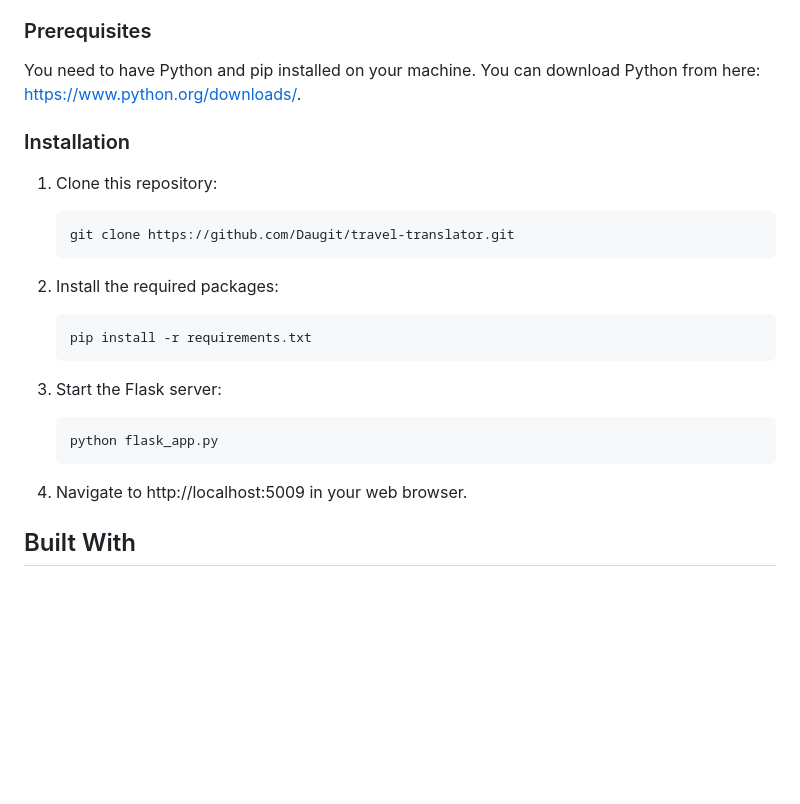
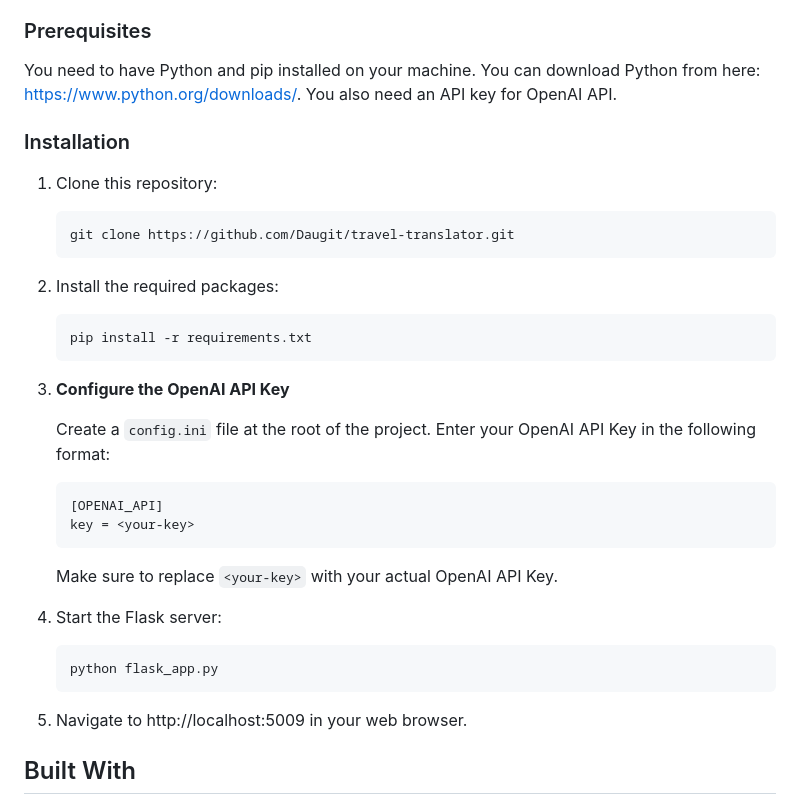
Before and after one commit to End2EndAI/travel-ai-translator, a Markdown page: README.md, the part around the change. GitHub-like rendering; blank space fills up the shorter version.

````diff
--- a/README.md
+++ b/README.md
@@ -28,6 +28,7 @@ Follow the steps below to set up the project locally.
 ### Prerequisites
 
 You need to have Python and pip installed on your machine. You can download Python from here: https://www.python.org/downloads/.
+You also need an API key for OpenAI API.
 
 ### Installation
 
@@ -43,13 +44,24 @@ You need to have Python and pip installed on your machine. You can download Pyth
     pip install -r requirements.txt
     ```
 
-3. Start the Flask server:
+3. **Configure the OpenAI API Key**
+
+    Create a `config.ini` file at the root of the project. Enter your OpenAI API Key in the following format:
+
+    ```ini
+    [OPENAI_API]
+    key = <your-key>
+    ```
+
+    Make sure to replace `<your-key>` with your actual OpenAI API Key.
+
+4. Start the Flask server:
 
     ```
     python flask_app.py
     ```
 
-4. Navigate to http://localhost:5009 in your web browser.
+5. Navigate to http://localhost:5009 in your web browser.
 
 ## Built With
 
````
